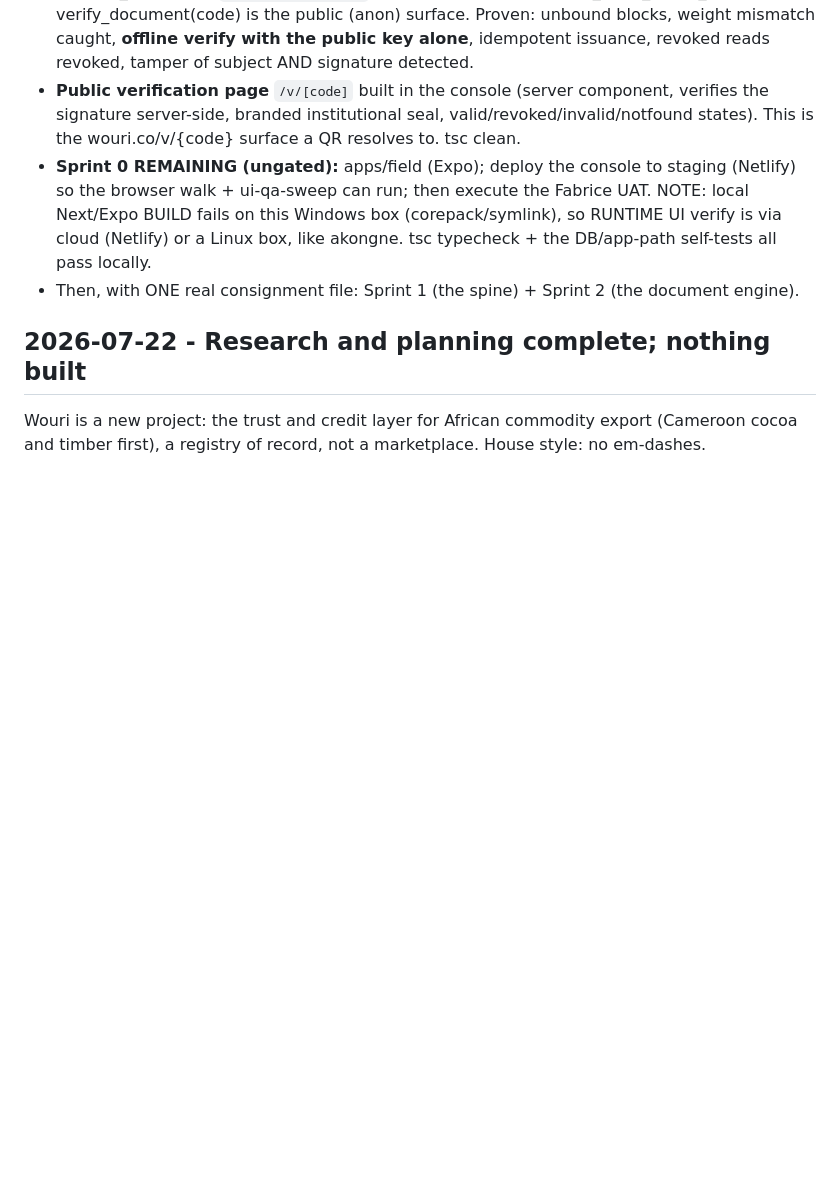
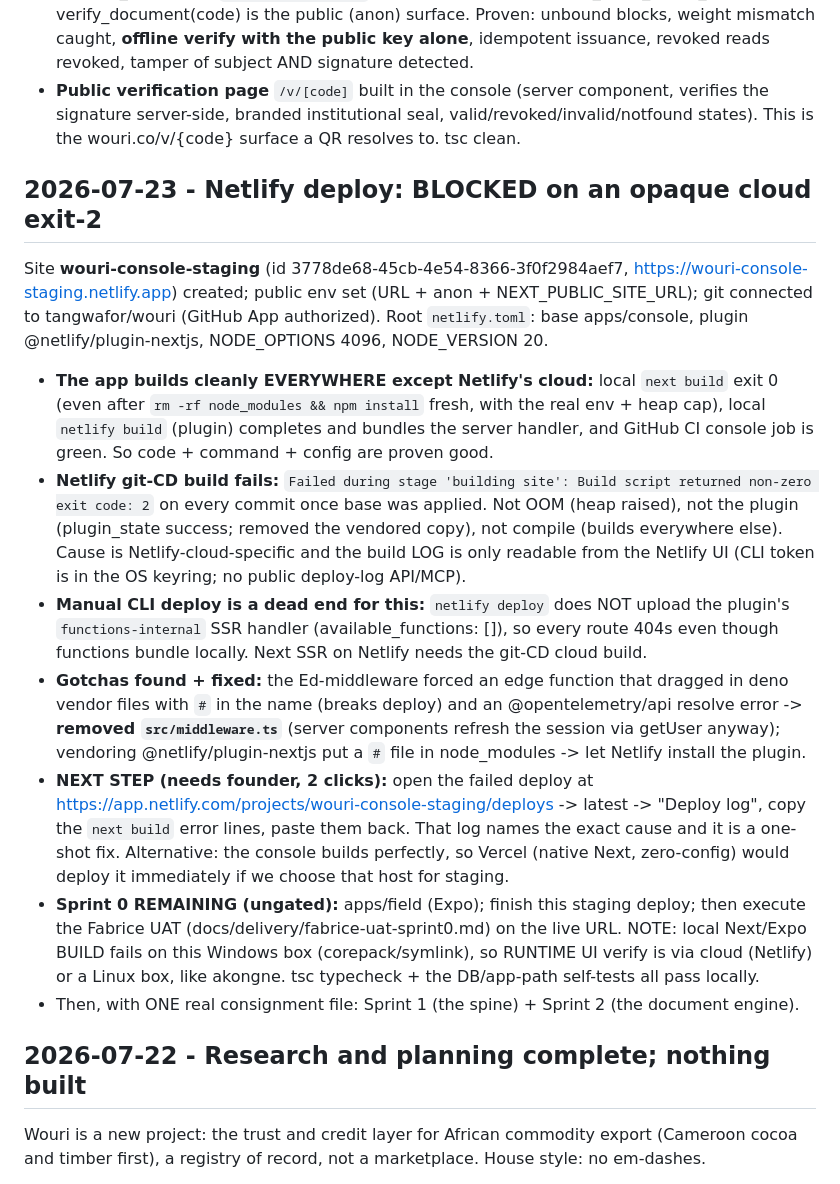
Before and after one commit to tangwafor/wouri, a Markdown page: CONTINUE.md, the part around the change. Drawn GitHub-style; blank space fills up the shorter version.

Commit message:
docs(wouri): record the Netlify deploy state and the exit-2 blocker
App builds everywhere except Netlify's cloud (fresh local build exit 0, CI green);
git-CD next build exits 2 with a log only readable in the Netlify UI. Manual CLI
deploy cannot upload the SSR function. Next step + Vercel alternative documented.

Co-Authored-By: Claude Opus 4.8 (1M context) <noreply@anthropic.com>

```diff
--- a/CONTINUE.md
+++ b/CONTINUE.md
@@ -17,7 +17,14 @@ The founder overrode ADR-0027 (freestyle, no real consignment file yet); recorde
 - **Sprint 1 spine (0008-0012), proven 21/21 (`npm run selftest:spine`):** commodities, parties, origin_units + effective-dated versions + evidence, lots (origin_claim enum; CITES-not-mass-balance moat rule enforced), transformations, lineage, contracts, consignments + consignment_lots, cost_entries, tasks. lot_events append-only + client-minted uuid: the SERVER seals a per-lot hash chain and counter-signs every event onto a per-tenant server chain with a server-held HMAC key (wouri_secrets, unreadable by clients). verify_lot_chain recomputes + DETECTS tampering. Corrections are compensating events (void_lot_event), never deletes. Controlled purge path (0012, wouri.purge GUC) for tenant teardown. RLS deny-by-default + column grants so clients set only safe lot_events columns. Registry v1 cocoa quality_attributes + registry_audit (0011).
 - **Sprint 2 document engine + proof (0013), proven 18/18 (`npm run selftest:documents`):** document_templates (EUR.1-CMR, phyto, VGM, quality_cert seeded, bindings PROVISIONAL per ADR-0030), quality_values, documents. resolve_document builds content from the spine + reports unbound + weight consistency. issue_document re-resolves and REFUSES unbound fields or a weight mismatch server-side, idempotent by content_hash. Each document is a **W3C VC with an Ed25519 signature** (`apps/console/src/lib/proof/vc.mjs`, node:crypto; keys in wouri_secrets via `npm run proof:init`, public key exposed via get_proof_public_key). verify_document(code) is the public (anon) surface. Proven: unbound blocks, weight mismatch caught, **offline verify with the public key alone**, idempotent issuance, revoked reads revoked, tamper of subject AND signature detected.
 - **Public verification page** `/v/[code]` built in the console (server component, verifies the signature server-side, branded institutional seal, valid/revoked/invalid/notfound states). This is the wouri.co/v/{code} surface a QR resolves to. tsc clean.
-- **Sprint 0 REMAINING (ungated):** apps/field (Expo); deploy the console to staging (Netlify) so the browser walk + ui-qa-sweep can run; then execute the Fabrice UAT. NOTE: local Next/Expo BUILD fails on this Windows box (corepack/symlink), so RUNTIME UI verify is via cloud (Netlify) or a Linux box, like akongne. tsc typecheck + the DB/app-path self-tests all pass locally.
+## 2026-07-23 - Netlify deploy: BLOCKED on an opaque cloud exit-2
+Site **wouri-console-staging** (id 3778de68-45cb-4e54-8366-3f0f2984aef7, https://wouri-console-staging.netlify.app) created; public env set (URL + anon + NEXT_PUBLIC_SITE_URL); git connected to tangwafor/wouri (GitHub App authorized). Root `netlify.toml`: base apps/console, plugin @netlify/plugin-nextjs, NODE_OPTIONS 4096, NODE_VERSION 20.
+- **The app builds cleanly EVERYWHERE except Netlify's cloud:** local `next build` exit 0 (even after `rm -rf node_modules && npm install` fresh, with the real env + heap cap), local `netlify build` (plugin) completes and bundles the server handler, and GitHub CI console job is green. So code + command + config are proven good.
+- **Netlify git-CD build fails:** `Failed during stage 'building site': Build script returned non-zero exit code: 2` on every commit once base was applied. Not OOM (heap raised), not the plugin (plugin_state success; removed the vendored copy), not compile (builds everywhere else). Cause is Netlify-cloud-specific and the build LOG is only readable from the Netlify UI (CLI token is in the OS keyring; no public deploy-log API/MCP).
+- **Manual CLI deploy is a dead end for this:** `netlify deploy` does NOT upload the plugin's `functions-internal` SSR handler (available_functions: []), so every route 404s even though functions bundle locally. Next SSR on Netlify needs the git-CD cloud build.
+- **Gotchas found + fixed:** the Ed-middleware forced an edge function that dragged in deno vendor files with `#` in the name (breaks deploy) and an @opentelemetry/api resolve error -> **removed `src/middleware.ts`** (server components refresh the session via getUser anyway); vendoring @netlify/plugin-nextjs put a `#` file in node_modules -> let Netlify install the plugin.
+- **NEXT STEP (needs founder, 2 clicks):** open the failed deploy at https://app.netlify.com/projects/wouri-console-staging/deploys -> latest -> "Deploy log", copy the `next build` error lines, paste them back. That log names the exact cause and it is a one-shot fix. Alternative: the console builds perfectly, so Vercel (native Next, zero-config) would deploy it immediately if we choose that host for staging.
+- **Sprint 0 REMAINING (ungated):** apps/field (Expo); finish this staging deploy; then execute the Fabrice UAT (docs/delivery/fabrice-uat-sprint0.md) on the live URL. NOTE: local Next/Expo BUILD fails on this Windows box (corepack/symlink), so RUNTIME UI verify is via cloud (Netlify) or a Linux box, like akongne. tsc typecheck + the DB/app-path self-tests all pass locally.
 - Then, with ONE real consignment file: Sprint 1 (the spine) + Sprint 2 (the document engine).
 
 ## 2026-07-22 - Research and planning complete; nothing built
```
